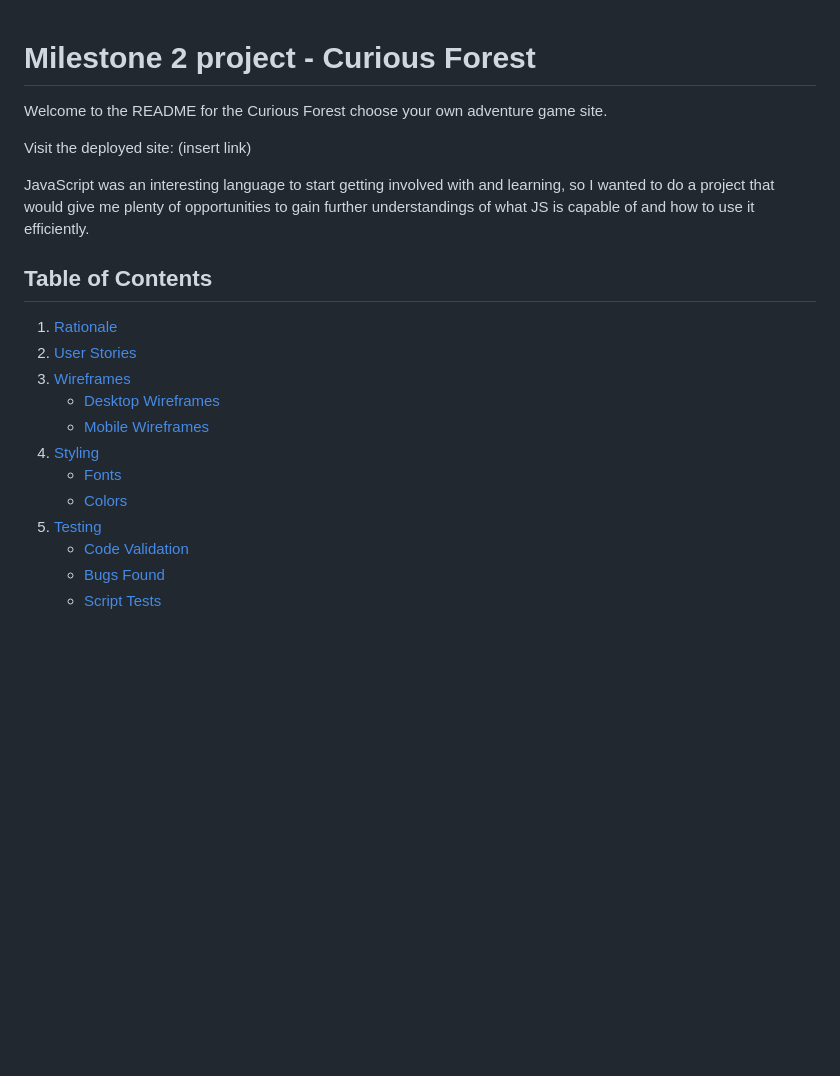
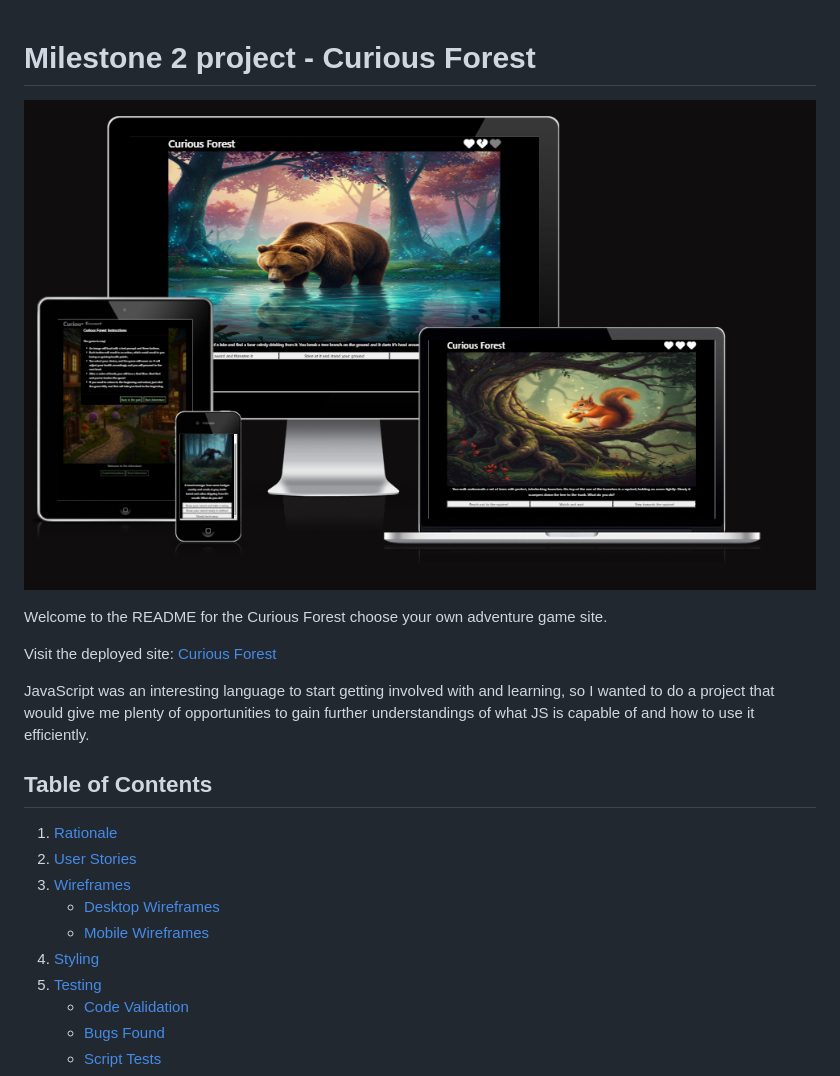
Before and after one commit to liambaker93/curious-forest, a Markdown page: README.md, the part around the change. GitHub-like rendering; pictures changed too: readme-files/assets/testing/responsive-design-layout.PNG (added); blank space fills up the shorter version.

```diff
--- a/README.md
+++ b/README.md
@@ -1,8 +1,10 @@
 # Milestone 2 project - Curious Forest
+
+![Website shown on different screens](./readme-files/assets/testing/responsive-design-layout.PNG)
 
 Welcome to the README for the Curious Forest choose your own adventure game site.
 
-Visit the deployed site: (insert link)
+Visit the deployed site: [Curious Forest](https://liambaker93.github.io/curious-forest/)
 
 JavaScript was an interesting language to start getting involved with and learning, so I wanted to do a project that would give me plenty of opportunities to gain further understandings of what JS is capable of and how to use it efficiently.
 
@@ -13,8 +15,6 @@ JavaScript was an interesting language to start getting involved with and learni
     - [Desktop Wireframes](#desktop-wireframes)
     - [Mobile Wireframes](#mobile-wireframes)
 4. [Styling](#styling)
-    - [Fonts](#fonts)
-    - [Colors](#colors)
 5. [Testing](#Testing)
     - [Code Validation](#code-validation)
     - [Bugs Found](#bugs-found)
```
Also changed, not shown: readme-files/TESTING.md (+34 -21 lines), readme-files/assets/testing/dataset-js-jshint.png (added), readme-files/assets/testing/dataset-js-jslint.png (added), readme-files/assets/testing/game-js-jshint.PNG (added), readme-files/assets/testing/game-js-jslint.PNG (added), readme-files/assets/testing/lighthouse-mobile.png (added), 1 other file.
